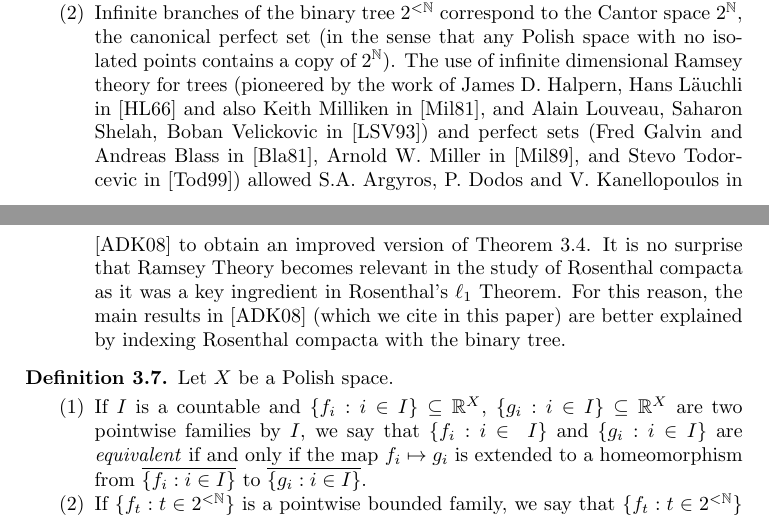
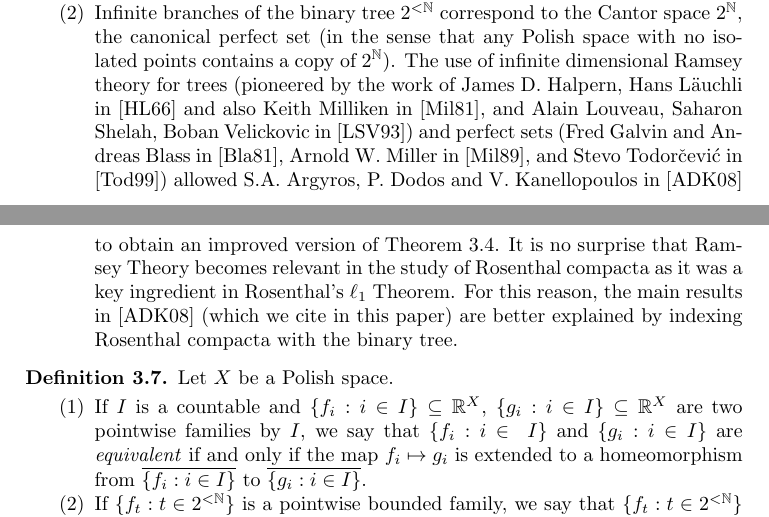
Before and after one commit to tonamatos/DeepComputationsNIP, a LaTeX paper (ComplexityViaTopology.tex): two parts of pages 20 and 21 of 28, joined at a grey line, cut so that both start at the same text. Compiled offline with pdfLaTeX.

Commit message:
Unified accents to Todorcevic's name

```diff
--- a/ComplexityViaTopology.tex
+++ b/ComplexityViaTopology.tex
@@ -1061,7 +1061,7 @@ Mathematically, deep computations are pointwise limits of standard computations.
 However, computationally, we are interested in the manner (and the efficiency) in which the approximations can occur.
 \item
 Infinite branches of the binary tree $2^{<\mathbb{N}}$ correspond to the Cantor space $2^{\mathbb{N}}$, the canonical perfect set (in the sense that any Polish space with no isolated points contains a copy of $2^{\mathbb{N}}$).
-The use of infinite dimensional Ramsey theory for trees (pioneered by the work of James D. Halpern, Hans L\" auchli in \cite{halpern1966partition} and also Keith Milliken in \cite{milliken1981partition}, and Alain Louveau, Saharon Shelah, Boban Velickovic in \cite{louveau_shelah_velickovic_1993}) and perfect sets (Fred Galvin and Andreas Blass in \cite{Blass1981}, Arnold W. Miller in \cite{miller1989infinite}, and Stevo Todorcevic in \cite{Todorcevic_1999_CompactSubsetsBaire}) allowed S.A. Argyros, P. Dodos and V. Kanellopoulos in \cite{argyros2008rosenthal} to obtain an improved version of Theorem \ref{T:Todorcevic trichotomy}.
+The use of infinite dimensional Ramsey theory for trees (pioneered by the work of James D. Halpern, Hans L\" auchli in \cite{halpern1966partition} and also Keith Milliken in \cite{milliken1981partition}, and Alain Louveau, Saharon Shelah, Boban Velickovic in \cite{louveau_shelah_velickovic_1993}) and perfect sets (Fred Galvin and Andreas Blass in \cite{Blass1981}, Arnold W. Miller in \cite{miller1989infinite}, and Stevo Todorčević in \cite{Todorcevic_1999_CompactSubsetsBaire}) allowed S.A. Argyros, P. Dodos and V. Kanellopoulos in \cite{argyros2008rosenthal} to obtain an improved version of Theorem \ref{T:Todorcevic trichotomy}.
 It is no surprise that Ramsey Theory becomes relevant in the study of Rosenthal compacta as it was a key ingredient in Rosenthal's $\ell_1$ Theorem.
 For this reason, the main results in \cite{argyros2008rosenthal} (which we cite in this paper) are better explained by indexing Rosenthal compacta with the binary tree.
 \end{enumerate}
```
